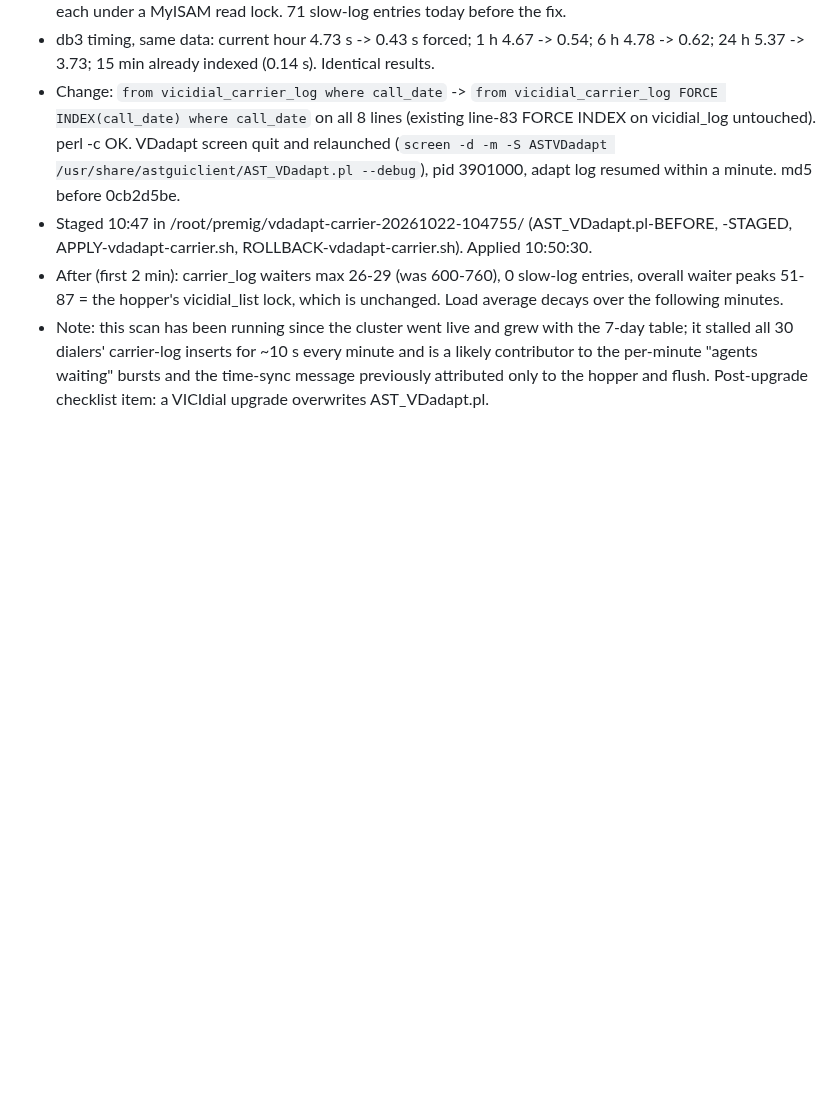
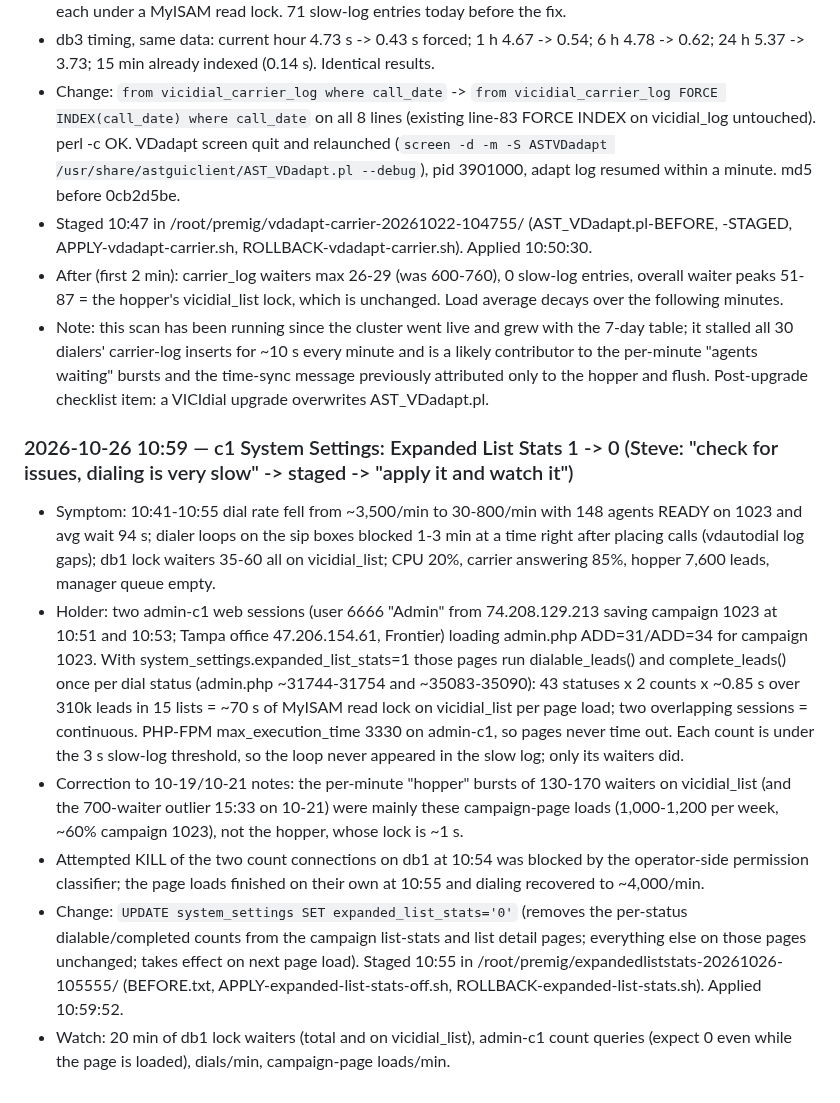
Before and after one commit to GenXoutsourcing/modern_vicidial_installer, a Markdown page: Vicidial Fixes/meetingstech-c1-change-log-2026-10-12-13.md, the part around the change. Rendered like a GitHub page; blank space fills up the shorter version.

```diff
--- a/Vicidial Fixes/meetingstech-c1-change-log-2026-10-12-13.md
+++ b/Vicidial Fixes/meetingstech-c1-change-log-2026-10-12-13.md
@@ -283,3 +283,11 @@ Wicked by contrast has **43.19 GB of indexes** against 62 GB RAM and only a 95.2
 - Staged 10:47 in /root/premig/vdadapt-carrier-20261022-104755/ (AST_VDadapt.pl-BEFORE, -STAGED, APPLY-vdadapt-carrier.sh, ROLLBACK-vdadapt-carrier.sh). Applied 10:50:30.
 - After (first 2 min): carrier_log waiters max 26-29 (was 600-760), 0 slow-log entries, overall waiter peaks 51-87 = the hopper's vicidial_list lock, which is unchanged. Load average decays over the following minutes.
 - Note: this scan has been running since the cluster went live and grew with the 7-day table; it stalled all 30 dialers' carrier-log inserts for ~10 s every minute and is a likely contributor to the per-minute "agents waiting" bursts and the time-sync message previously attributed only to the hopper and flush. Post-upgrade checklist item: a VICIdial upgrade overwrites AST_VDadapt.pl.
+
+### 2026-10-26 10:59 — c1 System Settings: Expanded List Stats 1 -> 0 (Steve: "check for issues, dialing is very slow" -> staged -> "apply it and watch it")
+- Symptom: 10:41-10:55 dial rate fell from ~3,500/min to 30-800/min with 148 agents READY on 1023 and avg wait 94 s; dialer loops on the sip boxes blocked 1-3 min at a time right after placing calls (vdautodial log gaps); db1 lock waiters 35-60 all on vicidial_list; CPU 20%, carrier answering 85%, hopper 7,600 leads, manager queue empty.
+- Holder: two admin-c1 web sessions (user 6666 "Admin" from 74.208.129.213 saving campaign 1023 at 10:51 and 10:53; Tampa office 47.206.154.61, Frontier) loading admin.php ADD=31/ADD=34 for campaign 1023. With system_settings.expanded_list_stats=1 those pages run dialable_leads() and complete_leads() once per dial status (admin.php ~31744-31754 and ~35083-35090): 43 statuses x 2 counts x ~0.85 s over 310k leads in 15 lists = ~70 s of MyISAM read lock on vicidial_list per page load; two overlapping sessions = continuous. PHP-FPM max_execution_time 3330 on admin-c1, so pages never time out. Each count is under the 3 s slow-log threshold, so the loop never appeared in the slow log; only its waiters did.
+- Correction to 10-19/10-21 notes: the per-minute "hopper" bursts of 130-170 waiters on vicidial_list (and the 700-waiter outlier 15:33 on 10-21) were mainly these campaign-page loads (1,000-1,200 per week, ~60% campaign 1023), not the hopper, whose lock is ~1 s.
+- Attempted KILL of the two count connections on db1 at 10:54 was blocked by the operator-side permission classifier; the page loads finished on their own at 10:55 and dialing recovered to ~4,000/min.
+- Change: `UPDATE system_settings SET expanded_list_stats='0'` (removes the per-status dialable/completed counts from the campaign list-stats and list detail pages; everything else on those pages unchanged; takes effect on next page load). Staged 10:55 in /root/premig/expandedliststats-20261026-105555/ (BEFORE.txt, APPLY-expanded-list-stats-off.sh, ROLLBACK-expanded-list-stats.sh). Applied 10:59:52.
+- Watch: 20 min of db1 lock waiters (total and on vicidial_list), admin-c1 count queries (expect 0 even while the page is loaded), dials/min, campaign-page loads/min.
```
Also changed, not shown: Vicidial Fixes/README.md (+1 -0 lines), Vicidial Fixes/meetingstech-c1-fixes-2026-10-13.md (+7 -1 lines).
